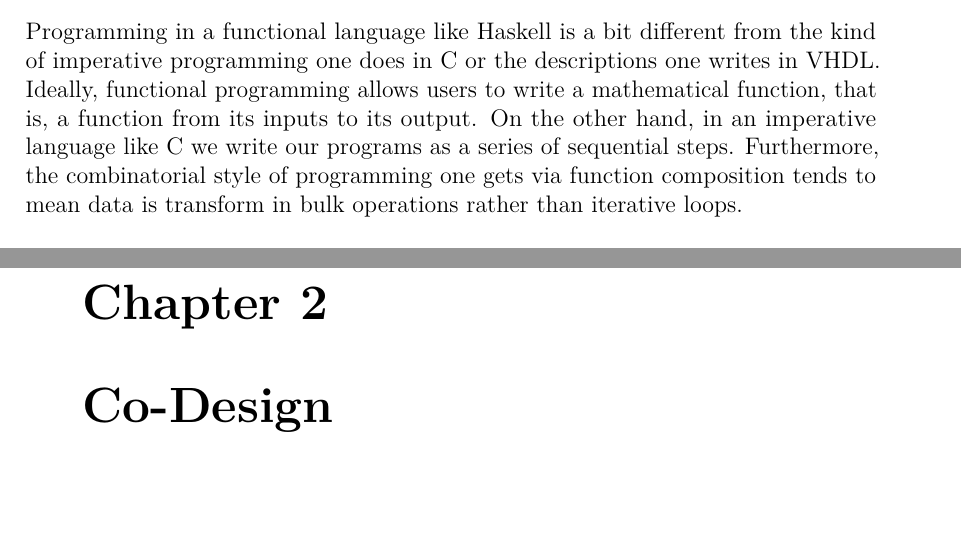
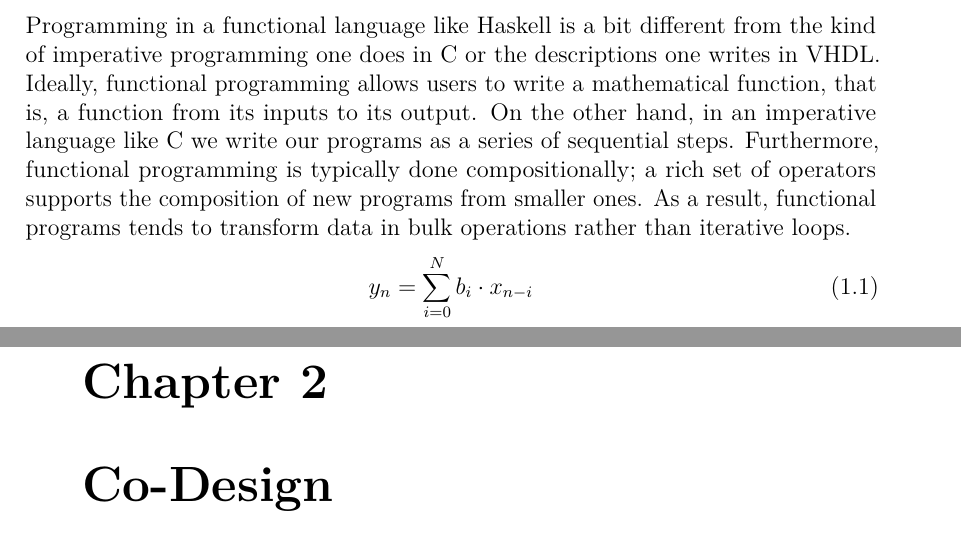
Before and after one commit to markus-git/chalmers-thesis, a LaTeX thesis (main.tex, which reads kappa/body.tex): two parts of pages 22 and 23 of 62, joined at a grey line, cut so that both start at the same text. Compiled offline with pdfLaTeX.

Commit message:
working.

```diff
--- a/kappa/body.tex
+++ b/kappa/body.tex
@@ -114,7 +114,17 @@ In our co-design language we make use of a combination of deep and shallow embed
 
 \section{Embedded Programming in Haskell}
 
-Programming in a functional language like Haskell is a bit different from the kind of imperative programming one does in C or the descriptions one writes in VHDL. Ideally, functional programming allows users to write a mathematical function, that is, a function from its inputs to its output. On the other hand, in an imperative language like C we write our programs as a series of sequential steps. Furthermore, the combinatorial style of programming one gets via function composition tends to mean data is transform in bulk operations rather than iterative loops.
+Programming in a functional language like Haskell is a bit different from the kind of imperative programming one does in C or the descriptions one writes in VHDL. Ideally, functional programming allows users to write a mathematical function, that is, a function from its inputs to its output. On the other hand, in an imperative language like C we write our programs as a series of sequential steps. Furthermore, functional programming is typically done compositionally; a rich set of operators supports the composition of new programs from smaller ones. As a result, functional programs tends to transform data in bulk operations rather than iterative loops.
+
+% As an example of the above differences, consider a finite impulse response (FIR) filter. FIR filters are one of the two primary types of digital filters used in digital signal processing applications~\cite{oppenheim1989}, where the second one is infinite impulse response (IIR) filters. The mathematical definition of a FIR filter of rank $N$ is as follows:
+
+\vspace{-2mm}
+\begin{equation}
+y_{n} = \sum_{i=0}^{N} b_{i} \cdot x_{n-i}
+\end{equation}
+\vspace{1mm}
+
+
 
 \chapter{Co-Design}
 
```
